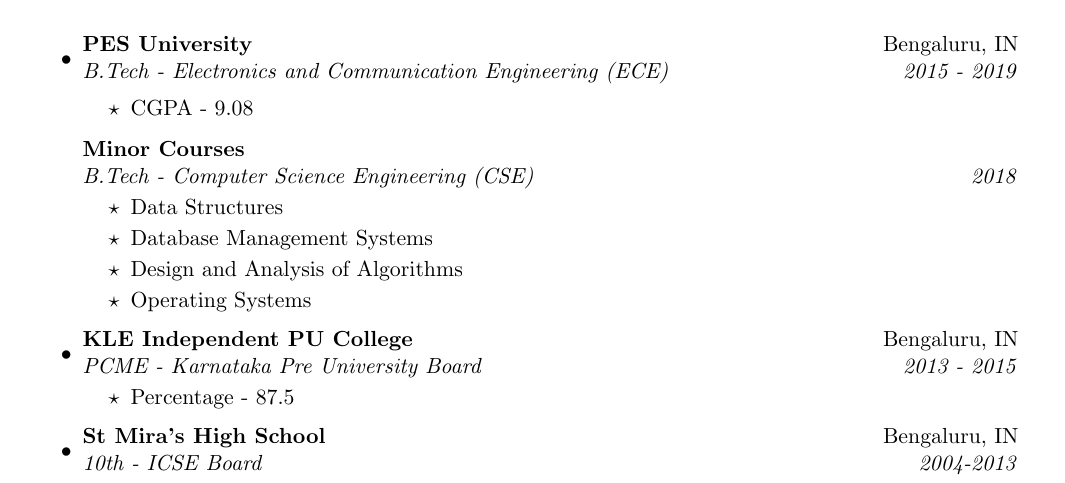
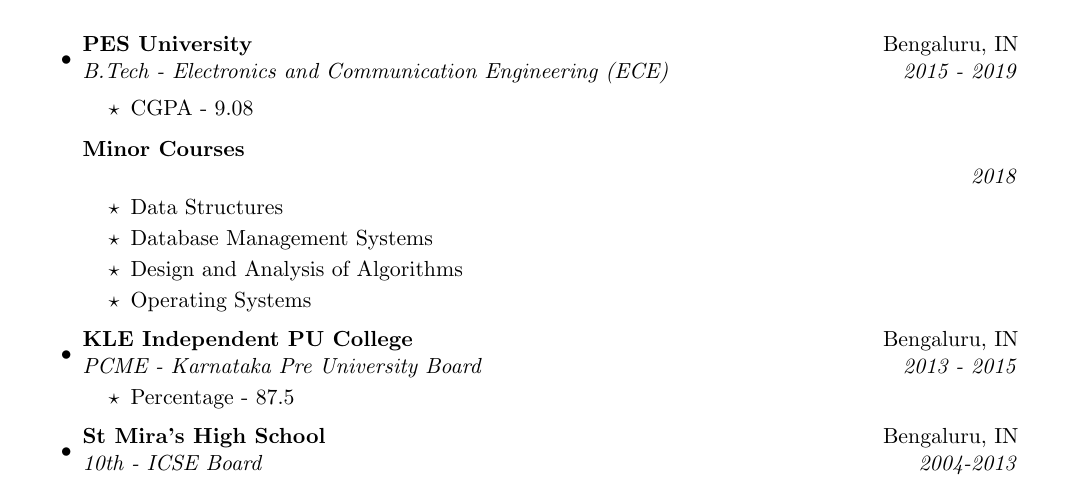
Before and after one commit to MMuthukrishna/blog, a LaTeX CV (content/cv/cv.tex): part of page 2 of 3, cut so that both start at the same text. Compiled offline with pdfLaTeX.

Commit message:
Update cv

```diff
--- a/content/cv/cv.tex
+++ b/content/cv/cv.tex
@@ -165,7 +165,7 @@
 		\resitem{ CGPA - 9.08}
 	\end{itemize}
 
-	\ressubheading{Minor Courses}{}{B.Tech - Computer Science Engineering (CSE)}{2018}
+	\ressubheading{Minor Courses}{}{}{2018}
 	\begin{itemize}
 		\resitem{Data Structures}
 		\resitem{Database Management Systems}
```
Also changed, not shown: content/cv/cv.pdf.
